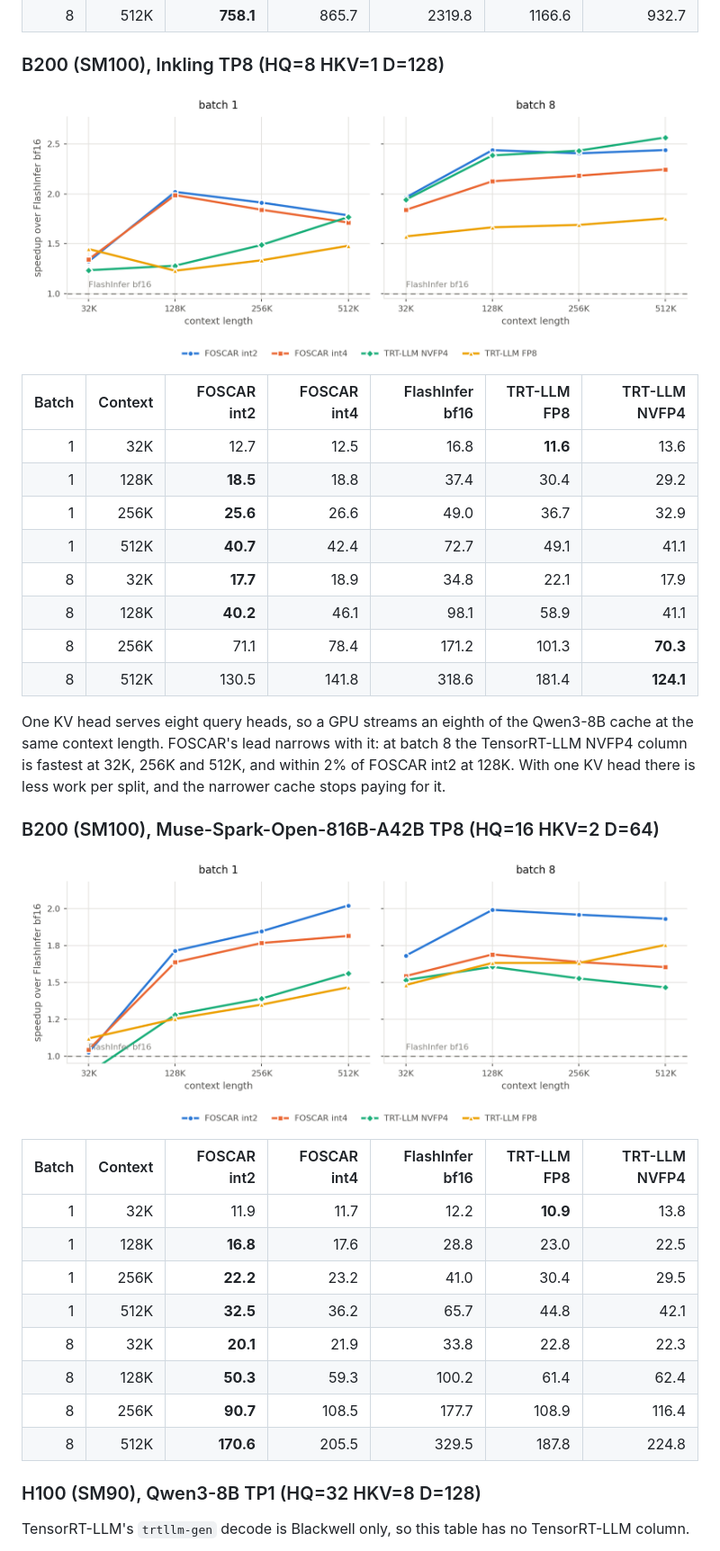
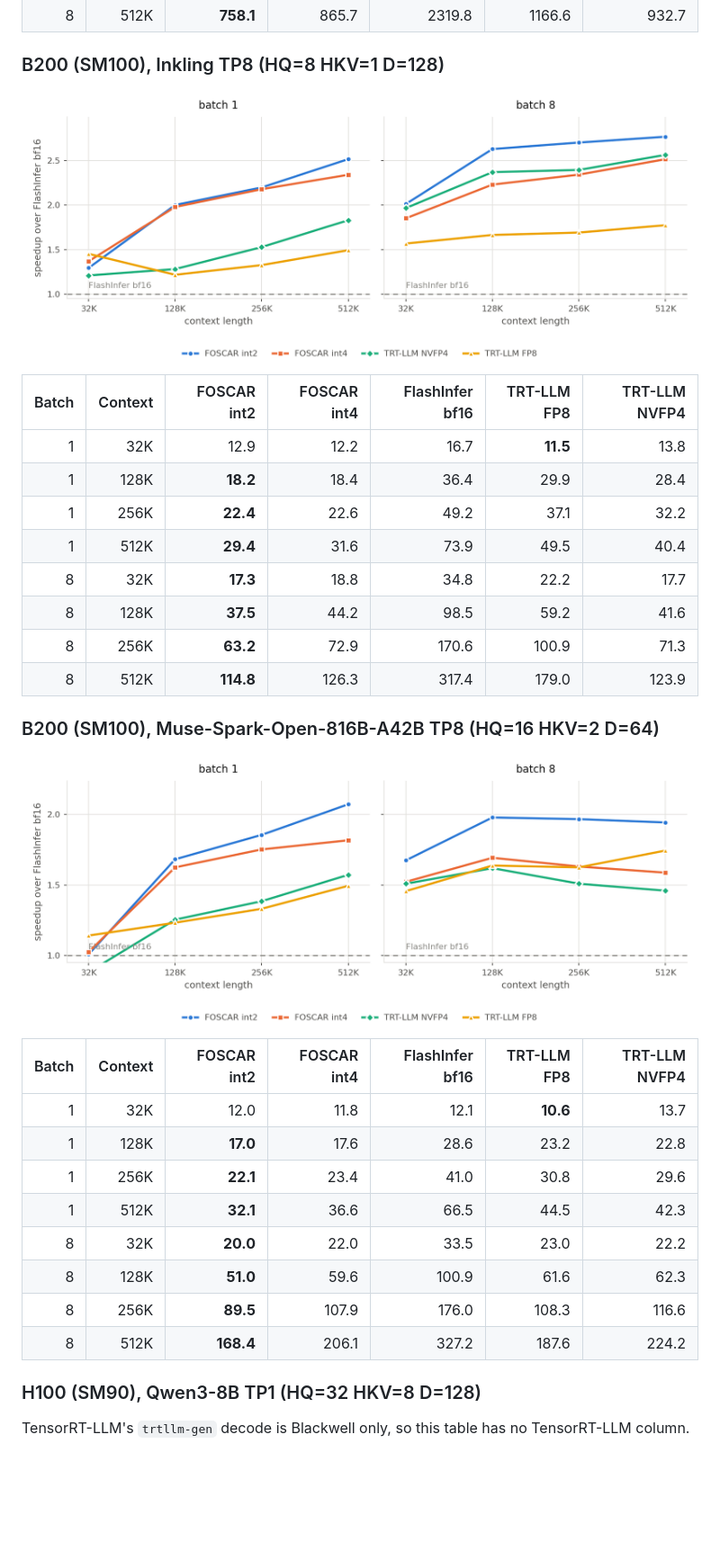
Before and after one commit to FutureMLS-Lab/FOSCAR, a Markdown page: README.md, the part around the change. Shown at 90% size. Drawn GitHub-style; pictures changed too: docs/decode-latency-b200-inkling.png, docs/decode-latency-b200-muse-spark.png; blank space fills up the shorter version.

Commit message:
Optimize SM100 token-128 tiling and refresh B200 Inkling TP8 benchmarks
Co-authored-by: Cursor <cursoragent@cursor.com>

```diff
--- a/README.md
+++ b/README.md
@@ -159,20 +159,14 @@ bf16 at the same shape, so the dashed line at 1.00 is bf16.
 
 | Batch | Context | FOSCAR int2 | FOSCAR int4 | FlashInfer bf16 | TRT-LLM FP8 | TRT-LLM NVFP4 |
 |---:|---:|---:|---:|---:|---:|---:|
-| 1 | 32K | 12.7 | 12.5 | 16.8 | **11.6** | 13.6 |
-| 1 | 128K | **18.5** | 18.8 | 37.4 | 30.4 | 29.2 |
-| 1 | 256K | **25.6** | 26.6 | 49.0 | 36.7 | 32.9 |
-| 1 | 512K | **40.7** | 42.4 | 72.7 | 49.1 | 41.1 |
-| 8 | 32K | **17.7** | 18.9 | 34.8 | 22.1 | 17.9 |
-| 8 | 128K | **40.2** | 46.1 | 98.1 | 58.9 | 41.1 |
-| 8 | 256K | 71.1 | 78.4 | 171.2 | 101.3 | **70.3** |
-| 8 | 512K | 130.5 | 141.8 | 318.6 | 181.4 | **124.1** |
-
-One KV head serves eight query heads, so a GPU streams an eighth of the
-Qwen3-8B cache at the same context length. FOSCAR's lead narrows with it: at
-batch 8 the TensorRT-LLM NVFP4 column is fastest at 32K, 256K and 512K, and
-within 2% of FOSCAR int2 at 128K. With one KV head there is less work per split,
-and the narrower cache stops paying for it.
+| 1 | 32K | 12.9 | 12.2 | 16.7 | **11.5** | 13.8 |
+| 1 | 128K | **18.2** | 18.4 | 36.4 | 29.9 | 28.4 |
+| 1 | 256K | **22.4** | 22.6 | 49.2 | 37.1 | 32.2 |
+| 1 | 512K | **29.4** | 31.6 | 73.9 | 49.5 | 40.4 |
+| 8 | 32K | **17.3** | 18.8 | 34.8 | 22.2 | 17.7 |
+| 8 | 128K | **37.5** | 44.2 | 98.5 | 59.2 | 41.6 |
+| 8 | 256K | **63.2** | 72.9 | 170.6 | 100.9 | 71.3 |
+| 8 | 512K | **114.8** | 126.3 | 317.4 | 179.0 | 123.9 |
 
 ### B200 (SM100), Muse-Spark-Open-816B-A42B TP8 (HQ=16 HKV=2 D=64)
 
@@ -180,14 +174,14 @@ and the narrower cache stops paying for it.
 
 | Batch | Context | FOSCAR int2 | FOSCAR int4 | FlashInfer bf16 | TRT-LLM FP8 | TRT-LLM NVFP4 |
 |---:|---:|---:|---:|---:|---:|---:|
-| 1 | 32K | 11.9 | 11.7 | 12.2 | **10.9** | 13.8 |
-| 1 | 128K | **16.8** | 17.6 | 28.8 | 23.0 | 22.5 |
-| 1 | 256K | **22.2** | 23.2 | 41.0 | 30.4 | 29.5 |
-| 1 | 512K | **32.5** | 36.2 | 65.7 | 44.8 | 42.1 |
-| 8 | 32K | **20.1** | 21.9 | 33.8 | 22.8 | 22.3 |
-| 8 | 128K | **50.3** | 59.3 | 100.2 | 61.4 | 62.4 |
-| 8 | 256K | **90.7** | 108.5 | 177.7 | 108.9 | 116.4 |
-| 8 | 512K | **170.6** | 205.5 | 329.5 | 187.8 | 224.8 |
+| 1 | 32K | 12.0 | 11.8 | 12.1 | **10.6** | 13.7 |
+| 1 | 128K | **17.0** | 17.6 | 28.6 | 23.2 | 22.8 |
+| 1 | 256K | **22.1** | 23.4 | 41.0 | 30.8 | 29.6 |
+| 1 | 512K | **32.1** | 36.6 | 66.5 | 44.5 | 42.3 |
+| 8 | 32K | **20.0** | 22.0 | 33.5 | 23.0 | 22.2 |
+| 8 | 128K | **51.0** | 59.6 | 100.9 | 61.6 | 62.3 |
+| 8 | 256K | **89.5** | 107.9 | 176.0 | 108.3 | 116.6 |
+| 8 | 512K | **168.4** | 206.1 | 327.2 | 187.6 | 224.2 |
 
 ### H100 (SM90), Qwen3-8B TP1 (HQ=32 HKV=8 D=128)
 
```
Also changed, not shown: 2 other files.
